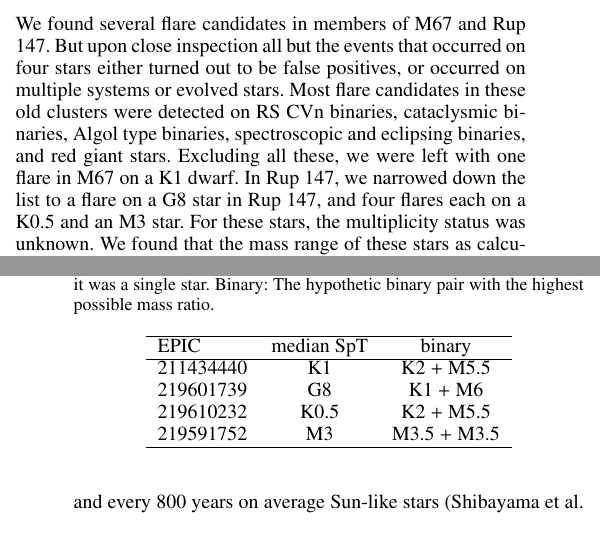
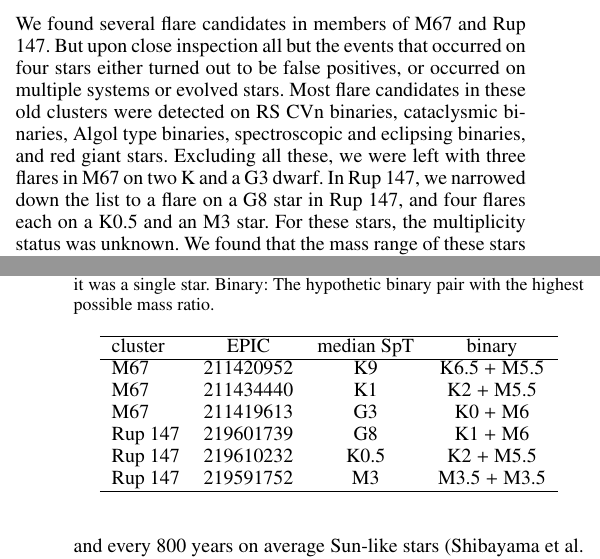
Before and after one commit to ekaterinailin/flares-in-clusters-ii-draft, a LaTeX paper (Flares_in_Clusters_with_K2_2/aa.tex): two parts of the columns of pages 12 and 14 of 23, joined at a grey line, cut so that both start at the same text. Compiled offline with pdfLaTeX.

Commit message:
Added two more flaring stars in M67

```diff
--- a/Flares_in_Clusters_with_K2_2/aa.tex
+++ b/Flares_in_Clusters_with_K2_2/aa.tex
@@ -435,19 +435,21 @@ We expected the flaring activity in the Hyades and Praesepe to be very similar b
 \label{tab:m67_rup147_binaries}
 \caption{Mass budget of flaring stars in M67 and Rup 147 within uncertainties on radius. The hypothetic binary pairs were calculated assuming that the the primary mass was the smallest possible within $1\sigma$ of the uncertainty on their radii. Median SpT: The spectral type of the target if it was a single star. Binary: The hypothetic binary pair with the highest possible mass ratio.}
 \centering
-\begin{tabular}{lcc}
+\begin{tabular}{lccc}
 \hline
- EPIC & median SpT &     binary \\
+ cluster & EPIC & median SpT &     binary \\
 \hline
- 211434440 &         K1 &    K2 + M5.5 \\
- 219601739 &         G8 &      K1 + M6 \\
- 219610232 &       K0.5 &    K2 + M5.5 \\
- 219591752 &         M3 &  M3.5 + M3.5 \\
+     M67 &  211420952 &         K9 &  K6.5 + M5.5 \\
+     M67 &  211434440 &         K1 &    K2 + M5.5 \\
+     M67 &  211419613 &         G3 &      K0 + M6 \\
+ Rup 147 &  219601739 &         G8 &      K1 + M6 \\
+ Rup 147 &  219610232 &       K0.5 &    K2 + M5.5 \\
+ Rup 147 &  219591752 &         M3 &  M3.5 + M3.5 \\
 \hline
 \end{tabular}
 \end{table}
 %-------------------------------------------
-We found several flare candidates in members of M67 and Rup 147. But upon close inspection all but the events that occurred on four stars either turned out to be false positives, or occurred on multiple systems or evolved stars. Most flare candidates in these old clusters were detected on RS CVn binaries, cataclysmic binaries, Algol type binaries, spectroscopic and eclipsing binaries, and red giant stars. Excluding all these, we were left with one flare in M67 on a K1 dwarf. In Rup 147, we narrowed down the list to a flare on a G8 star in Rup 147, and four flares each on a K0.5 and an M3 star. For these stars, the multiplicity status was unknown. We found that the mass range of these stars as calculated from the uncertainties on their radii~\citep{eker2018} was large enough that the four stars in question could in principle be binary stars with undetected mid-M dwarf companions~(Table \ref{tab:m67_rup147_binaries}). After the manual inspection of the younger clusters we concluded that, while binaries and false positives were present in these clusters also, they were not the dominating source of flares. As multiplicity rates for low-mass stars decrease from about 50\% for F type stars~\citep{raghavan2010} to 22\% for L and T dwarfs~\citep{duchene2013}, with M dwarf having somewhat higher multiplicity rates at about 27\%~\citep{winters2019}, we expect that the error introduced by unresolved binaries on our results was smaller for the cooler $T_\mathrm{eff}$ bins.
+We found several flare candidates in members of M67 and Rup 147. But upon close inspection all but the events that occurred on four stars either turned out to be false positives, or occurred on multiple systems or evolved stars. Most flare candidates in these old clusters were detected on RS CVn binaries, cataclysmic binaries, Algol type binaries, spectroscopic and eclipsing binaries, and red giant stars. Excluding all these, we were left with three flares in M67 on two K and a G3 dwarf. In Rup 147, we narrowed down the list to a flare on a G8 star in Rup 147, and four flares each on a K0.5 and an M3 star. For these stars, the multiplicity status was unknown. We found that the mass range of these stars as calculated from the uncertainties on their radii~\citep{eker2018} was large enough that the four stars in question could in principle be binary stars with undetected mid-M dwarf companions~(Table \ref{tab:m67_rup147_binaries}). After the manual inspection of the younger clusters we concluded that, while binaries and false positives were present in these clusters also, they were not the dominating source of flares. As multiplicity rates for low-mass stars decrease from about 50\% for F type stars~\citep{raghavan2010} to 22\% for L and T dwarfs~\citep{duchene2013}, with M dwarf having somewhat higher multiplicity rates at about 27\%~\citep{winters2019}, we expect that the error introduced by unresolved binaries on our results was smaller for the cooler $T_\mathrm{eff}$ bins.
 % Kouwenhoven et al. (2009):  $30-40\,\%$ of M dwarfs are members of a binary system. For late M dwarfs and brown dwarfs this drops to $10 - 30\,\%$.
 %ChangQing Luo+19 inspect an interacting M dwarf (M1+M3.5, BX Tri) eclipsing binary that exhibits superflares and strong hydrogen emission (semi-detached system, references to other observations of BX Tri)
 \\
```
Also changed, not shown: Flares_in_Clusters_with_K2_2/values/FA_energy_thesh.txt (+1 -1 lines).
